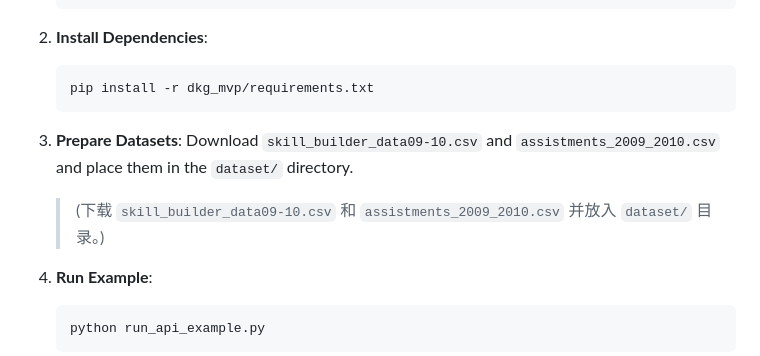
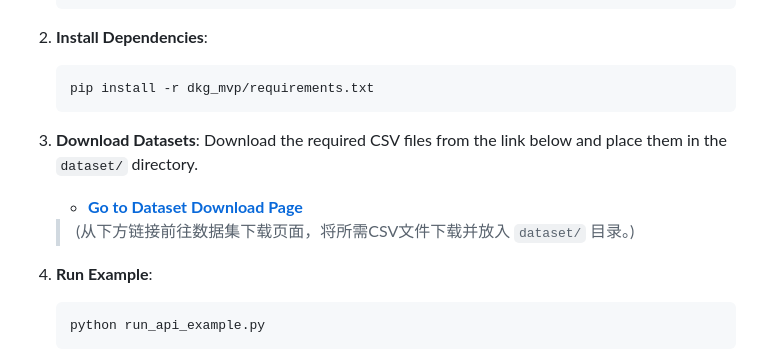
Before and after one commit to MuQY1818/DKG, a Markdown page: README.md, the part around the change. Rendered like a GitHub page.

````diff
--- a/README.md
+++ b/README.md
@@ -64,9 +64,10 @@ graph TD
     pip install -r dkg_mvp/requirements.txt
     ```
 
-3.  **Prepare Datasets**:
-    Download `skill_builder_data09-10.csv` and `assistments_2009_2010.csv` and place them in the `dataset/` directory.
-    > (下载 `skill_builder_data09-10.csv` 和 `assistments_2009_2010.csv` 并放入 `dataset/` 目录。)
+3.  **Download Datasets**:
+    Download the required CSV files from the link below and place them in the `dataset/` directory.
+    - **[Go to Dataset Download Page](https://github.com/MuQY1818/DKG/releases/tag/dataset)**
+    > (从下方链接前往数据集下载页面，将所需CSV文件下载并放入 `dataset/` 目录。)
 
 4.  **Run Example**:
     ```bash
````
Also changed, not shown: README_en.md (+4 -1 lines), README_zh.md (+4 -1 lines).
